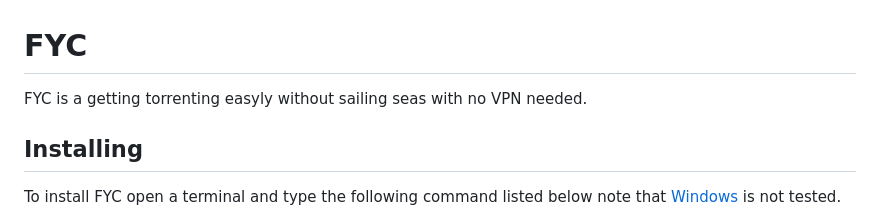
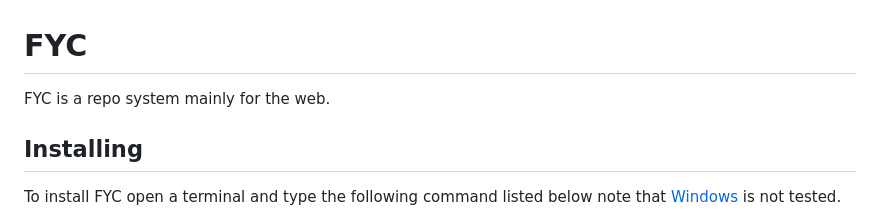
Before and after one commit to HttpAnimation/FYC-Rewrite-V2, a Markdown page: README.md, the part around the change. GitHub-like rendering.

````diff
--- a/README.md
+++ b/README.md
@@ -1,5 +1,5 @@
 # FYC
-FYC is a getting torrenting easyly without sailing seas with no VPN needed.
+FYC is a repo system mainly for the web.
 ## Installing
 To install FYC open a terminal and type the following command listed below note that [Windows](https://www.microsoft.com/en-us/windows?r=1) is not tested.
 ```bash
````
